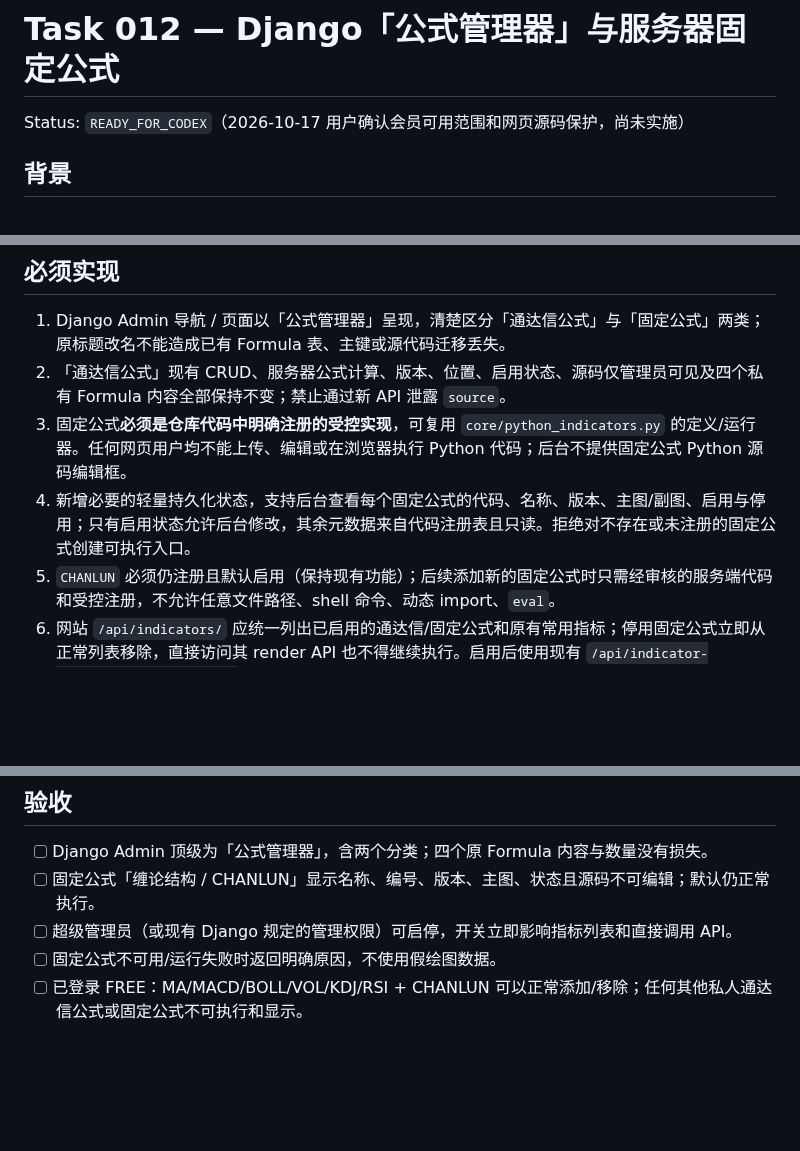
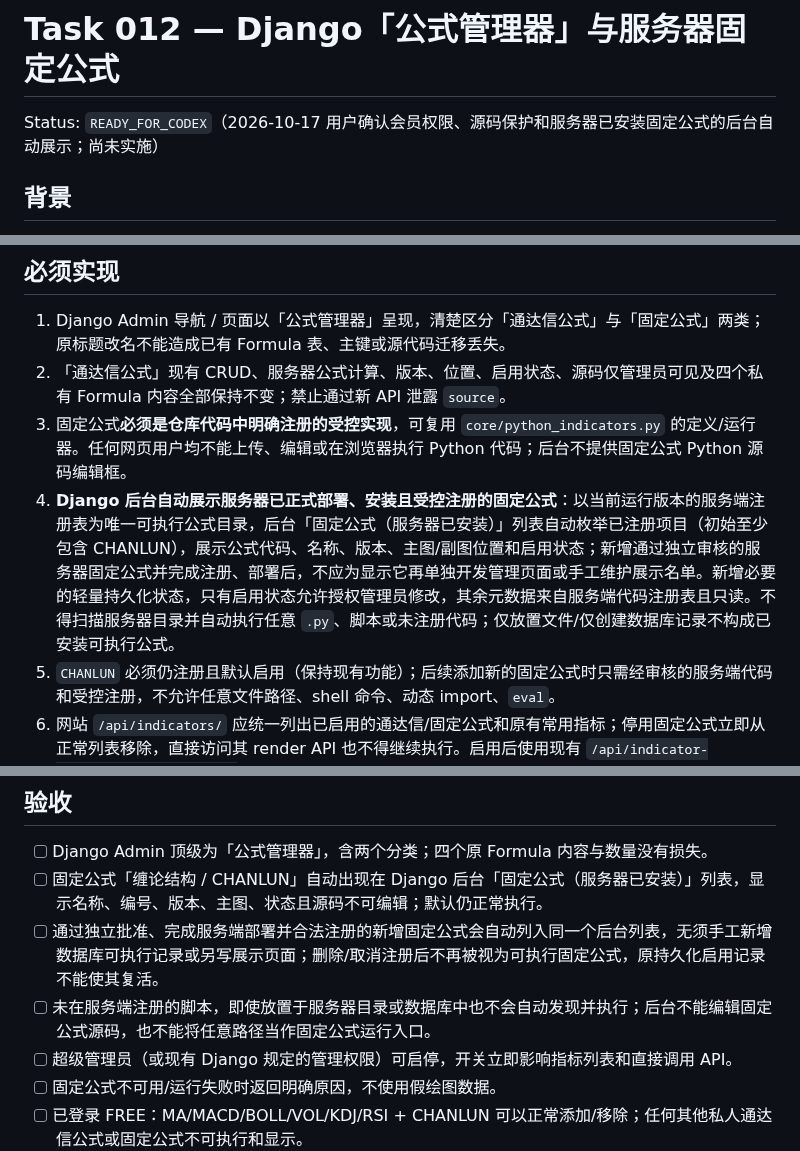
Before and after one commit to kuashan/huntalpha, a Markdown page: docs/tasks/012-formula-manager-fixed-indicators.md, 3 parts joined by grey strips. Drawn GitHub-style; blank space fills up the shorter version.

Commit message:
docs(task012): specify auto-listing of deployed registered server formulas

```diff
--- a/docs/tasks/012-formula-manager-fixed-indicators.md
+++ b/docs/tasks/012-formula-manager-fixed-indicators.md
@@ -1,6 +1,6 @@
 # Task 012 — Django「公式管理器」与服务器固定公式
 
-Status: `READY_FOR_CODEX`（2026-10-17 用户确认会员可用范围和网页源码保护，尚未实施）
+Status: `READY_FOR_CODEX`（2026-10-17 用户确认会员权限、源码保护和服务器已安装固定公式的后台自动展示；尚未实施）
 
 ## 背景
 
@@ -11,7 +11,7 @@ Status: `READY_FOR_CODEX`（2026-10-17 用户确认会员可用范围和网页
 1. Django Admin 导航 / 页面以「公式管理器」呈现，清楚区分「通达信公式」与「固定公式」两类；原标题改名不能造成已有 Formula 表、主键或源代码迁移丢失。
 2. 「通达信公式」现有 CRUD、服务器公式计算、版本、位置、启用状态、源码仅管理员可见及四个私有 Formula 内容全部保持不变；禁止通过新 API 泄露 `source`。
 3. 固定公式**必须是仓库代码中明确注册的受控实现**，可复用 `core/python_indicators.py` 的定义/运行器。任何网页用户均不能上传、编辑或在浏览器执行 Python 代码；后台不提供固定公式 Python 源码编辑框。
-4. 新增必要的轻量持久化状态，支持后台查看每个固定公式的代码、名称、版本、主图/副图、启用与停用；只有启用状态允许后台修改，其余元数据来自代码注册表且只读。拒绝对不存在或未注册的固定公式创建可执行入口。
+4. **Django 后台自动展示服务器已正式部署、安装且受控注册的固定公式**：以当前运行版本的服务端注册表为唯一可执行公式目录，后台「固定公式（服务器已安装）」列表自动枚举已注册项目（初始至少包含 CHANLUN），展示公式代码、名称、版本、主图/副图位置和启用状态；新增通过独立审核的服务器固定公式并完成注册、部署后，不应为显示它再单独开发管理页面或手工维护展示名单。新增必要的轻量持久化状态，只有启用状态允许授权管理员修改，其余元数据来自服务端代码注册表且只读。不得扫描服务器目录并自动执行任意 `.py`、脚本或未注册代码；仅放置文件/仅创建数据库记录不构成已安装可执行公式。
 5. `CHANLUN` 必须仍注册且默认启用（保持现有功能）；后续添加新的固定公式时只需经审核的服务端代码和受控注册，不允许任意文件路径、shell 命令、动态 import、`eval`。
 6. 网站 `/api/indicators/` 应统一列出已启用的通达信/固定公式和原有常用指标；停用固定公式立即从正常列表移除，直接访问其 render API 也不得继续执行。启用后使用现有 `/api/indicator-render/<code>/<symbol>/` 服务器计算、网页绘图链路；**按以下用户确认的会员等级限制使用权限**，沿用原 visitor 边界。不可仅在前端隐藏按钮，后端 render API 必须同样验证真实账户等级并拒绝越权访问；级别变动后不得继续使用已失效的 PRO 权限/缓存结果。
 7. 保持 Chan.py 算法、输出绘图结构、真实行情 Provider、SSE/Bar 联动和渲染语义不变；已有 private Formula 不因新功能改用第二套执行引擎。
@@ -47,7 +47,9 @@ Status: `READY_FOR_CODEX`（2026-10-17 用户确认会员可用范围和网页
 ## 验收
 
 - [ ] Django Admin 顶级为「公式管理器」，含两个分类；四个原 Formula 内容与数量没有损失。
-- [ ] 固定公式「缠论结构 / CHANLUN」显示名称、编号、版本、主图、状态且源码不可编辑；默认仍正常执行。
+- [ ] 固定公式「缠论结构 / CHANLUN」自动出现在 Django 后台「固定公式（服务器已安装）」列表，显示名称、编号、版本、主图、状态且源码不可编辑；默认仍正常执行。
+- [ ] 通过独立批准、完成服务端部署并合法注册的新增固定公式会自动列入同一个后台列表，无须手工新增数据库可执行记录或另写展示页面；删除/取消注册后不再被视为可执行固定公式，原持久化启用记录不能使其复活。
+- [ ] 未在服务端注册的脚本，即使放置于服务器目录或数据库中也不会自动发现并执行；后台不能编辑固定公式源码，也不能将任意路径当作固定公式运行入口。
 - [ ] 超级管理员（或现有 Django 规定的管理权限）可启停，开关立即影响指标列表和直接调用 API。
 - [ ] 固定公式不可用/运行失败时返回明确原因，不使用假绘图数据。
 - [ ] 已登录 FREE：MA/MACD/BOLL/VOL/KDJ/RSI + CHANLUN 可以正常添加/移除；任何其他私人通达信公式或固定公式不可执行和显示。
```
